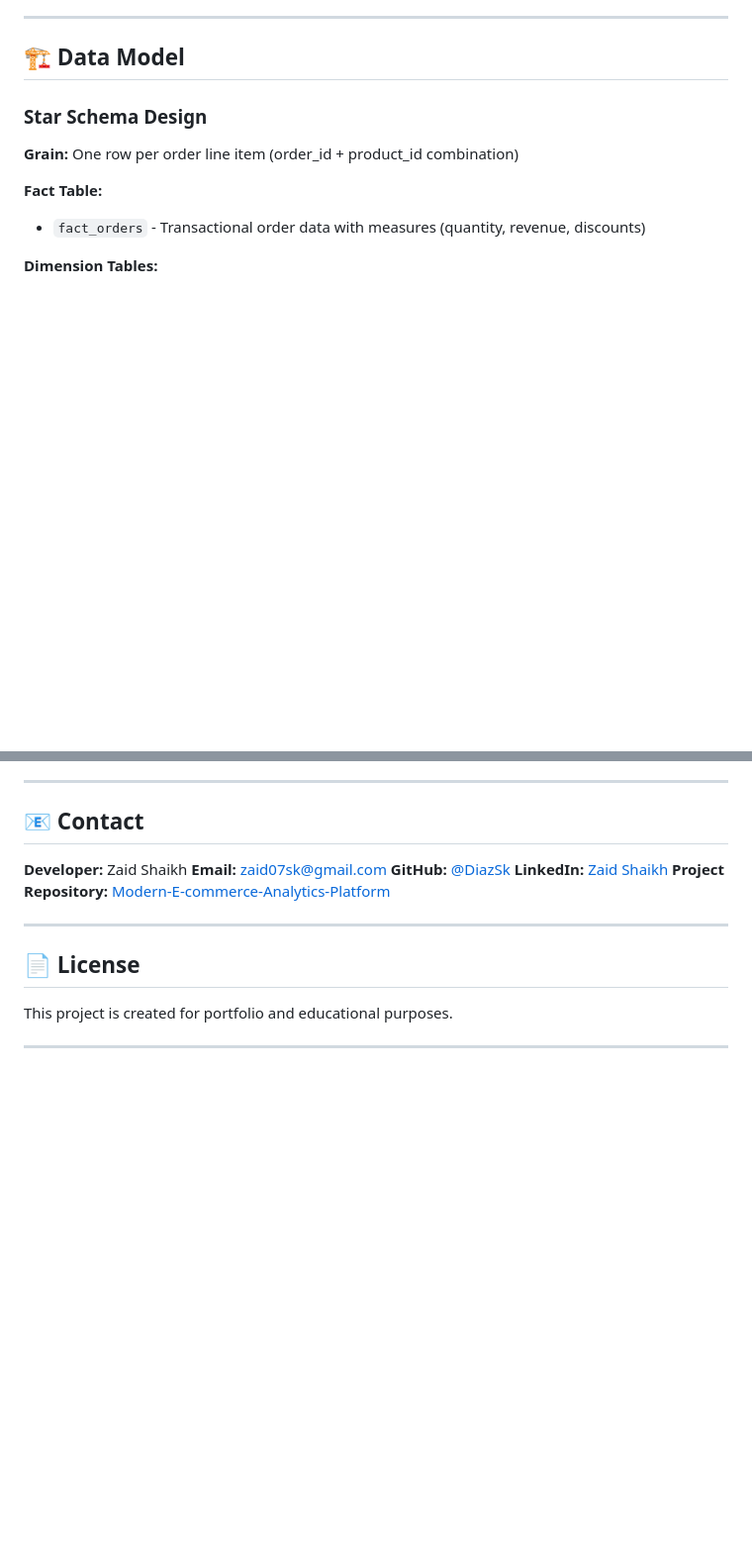
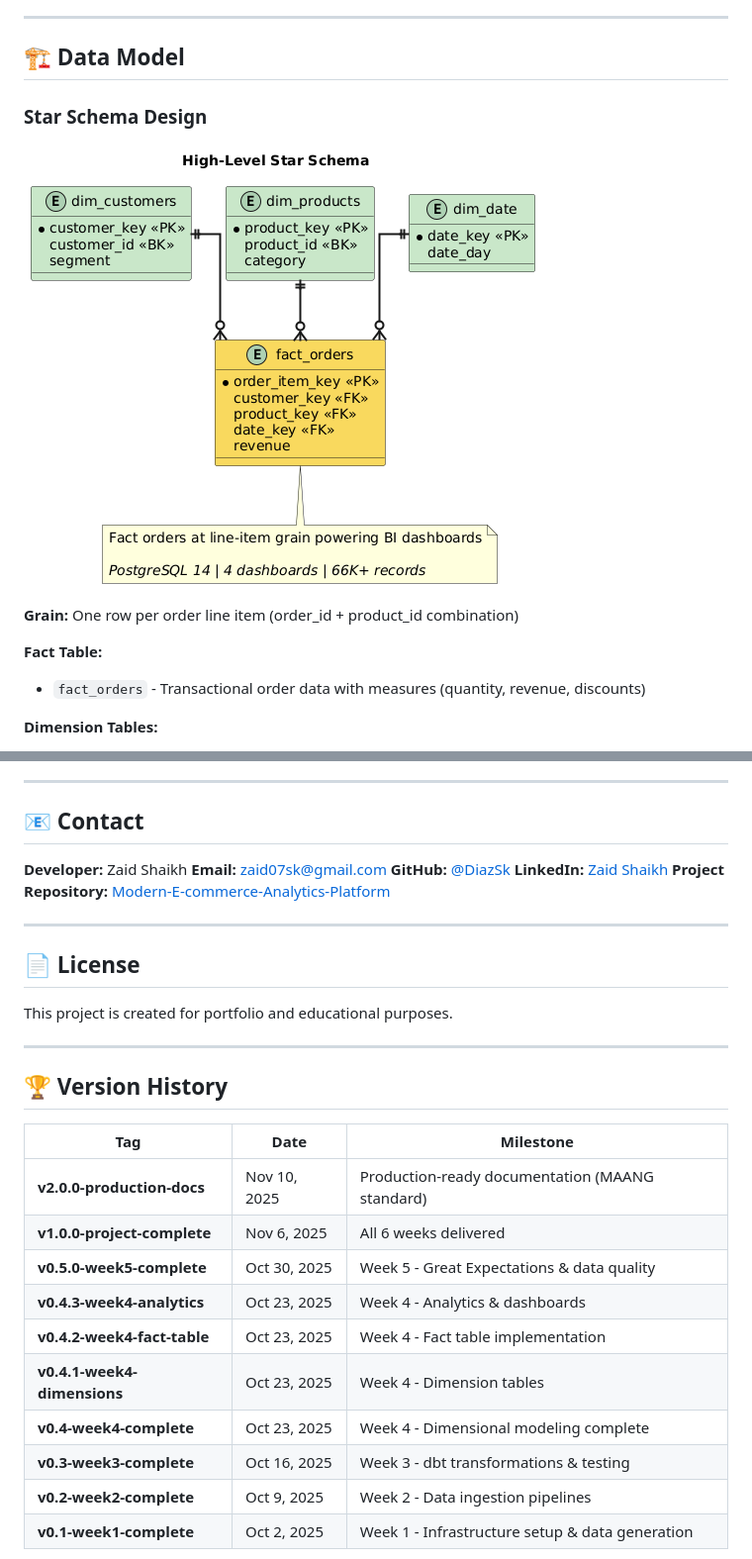
Before and after one commit to DiazSk/Modern-E-commerce-Analytics-Platform, a Markdown page: README.md, 2 parts joined by grey strips. Shown at 99% size. Drawn GitHub-style; blank space fills up the shorter version.

```diff
--- a/README.md
+++ b/README.md
@@ -51,6 +55,8 @@ Data Sources → Ingestion Layer → Raw Storage → Transformation Layer → Da
 ## 🏗️ Data Model
 
 ### Star Schema Design
+
+![Dimensional Model](docs/architecture/diagrams/high_level_dimensional_model_diagram.png)
 
 **Grain:** One row per order line item (order_id + product_id combination)
 
@@ -409,3 +444,18 @@ This project is created for portfolio and educational purposes.
 
 ---
 
+## 🏆 Version History
+
+| Tag | Date | Milestone |
+|-----|------|-----------|
+| **v2.0.0-production-docs** | Nov 10, 2025 | Production-ready documentation (MAANG standard) |
+| **v1.0.0-project-complete** | Nov 6, 2025 | All 6 weeks delivered |
+| **v0.5.0-week5-complete** | Oct 30, 2025 | Week 5 - Great Expectations & data quality |
+| **v0.4.3-week4-analytics** | Oct 23, 2025 | Week 4 - Analytics & dashboards |
+| **v0.4.2-week4-fact-table** | Oct 23, 2025 | Week 4 - Fact table implementation |
+| **v0.4.1-week4-dimensions** | Oct 23, 2025 | Week 4 - Dimension tables |
+| **v0.4-week4-complete** | Oct 23, 2025 | Week 4 - Dimensional modeling complete |
+| **v0.3-week3-complete** | Oct 16, 2025 | Week 3 - dbt transformations & testing |
+| **v0.2-week2-complete** | Oct 9, 2025  | Week 2 - Data ingestion pipelines |
+| **v0.1-week1-complete** | Oct 2, 2025  | Week 1 - Infrastructure setup & data generation |
+
```
Also changed, not shown: other parts of README.md (+78 -41 lines).
